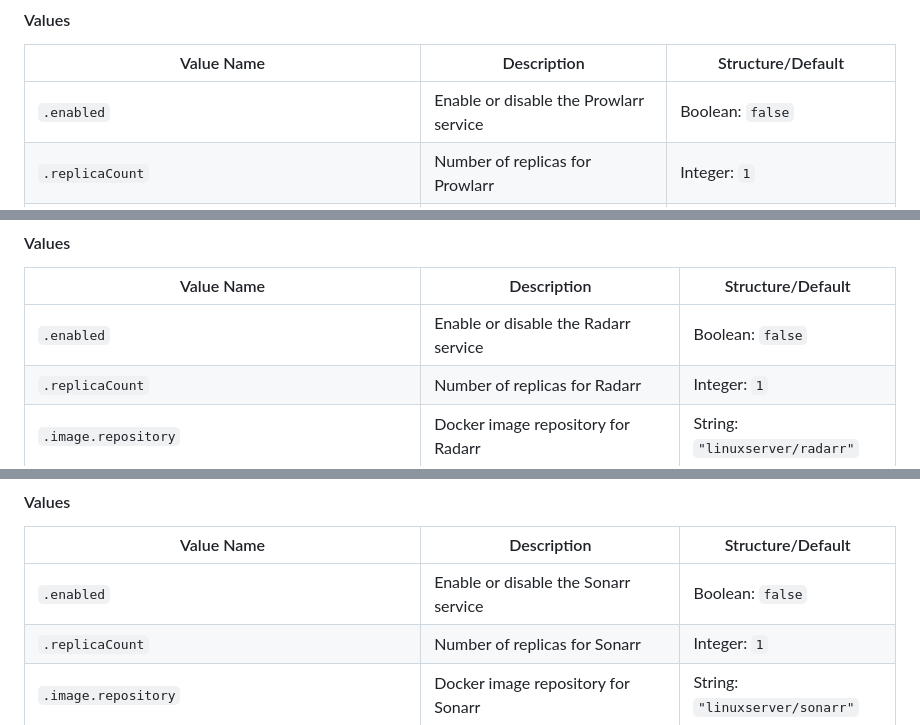
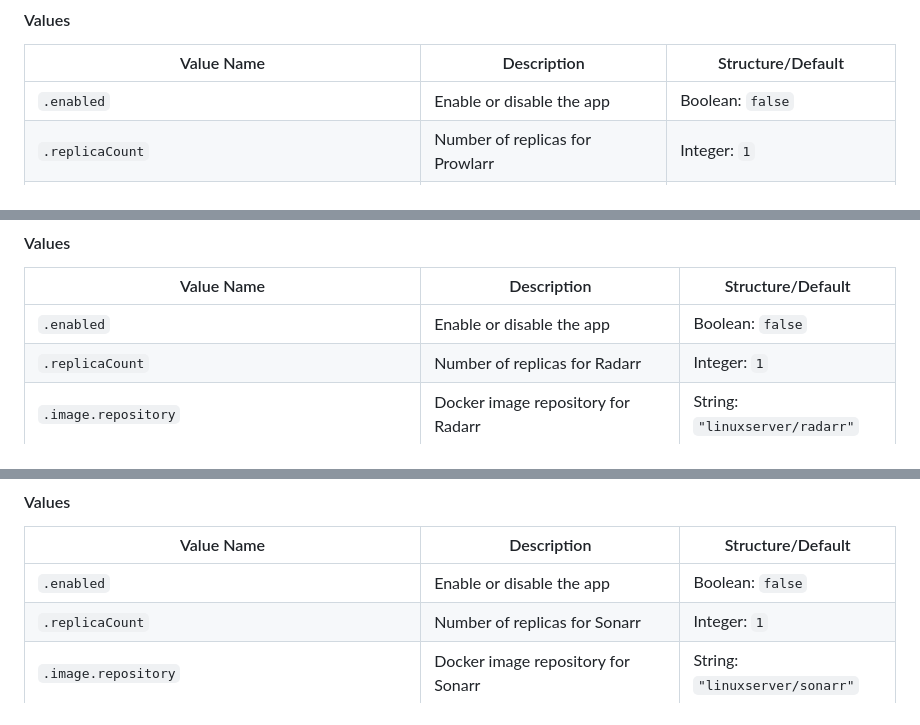
Before and after one commit to geekxflood/helm-charts, a Markdown page: README.md, 3 parts joined by grey strips. Rendered like a GitHub page.

```diff
--- a/README.md
+++ b/README.md
@@ -371,7 +371,7 @@ List of apps available in this chart repo and their respective values.
 
 | Value Name | Description | Structure/Default |
 |------------|-------------|-------------------|
-| `.enabled` | Enable or disable the Prowlarr service | Boolean: `false` |
+| `.enabled` | Enable or disable the app | Boolean: `false` |
 | `.replicaCount` | Number of replicas for Prowlarr | Integer: `1` |
 | `.image.repository` | Docker image repository for Prowlarr | String: `"linuxserver/prowlarr"` |
 | `.image.pullPolicy` | Image pull policy for Prowlarr | String: `"IfNotPresent"` |
@@ -415,7 +415,7 @@ List of apps available in this chart repo and their respective values.
 
 | Value Name | Description | Structure/Default |
 |------------|-------------|-------------------|
-| `.enabled` | Enable or disable the Radarr service | Boolean: `false` |
+| `.enabled` | Enable or disable the app | Boolean: `false` |
 | `.replicaCount` | Number of replicas for Radarr | Integer: `1` |
 | `.image.repository` | Docker image repository for Radarr | String: `"linuxserver/radarr"` |
 | `.image.pullPolicy` | Image pull policy for Radarr | String: `"IfNotPresent"` |
@@ -459,7 +459,7 @@ List of apps available in this chart repo and their respective values.
 
 | Value Name | Description | Structure/Default |
 |------------|-------------|-------------------|
-| `.enabled` | Enable or disable the Sonarr service | Boolean: `false` |
+| `.enabled` | Enable or disable the app | Boolean: `false` |
 | `.replicaCount` | Number of replicas for Sonarr | Integer: `1` |
 | `.image.repository` | Docker image repository for Sonarr | String: `"linuxserver/sonarr"` |
 | `.image.pullPolicy` | Image pull policy for Sonarr | String: `"IfNotPresent"` |
```
Also changed, not shown: other parts of README.md (+10 -10 lines).
